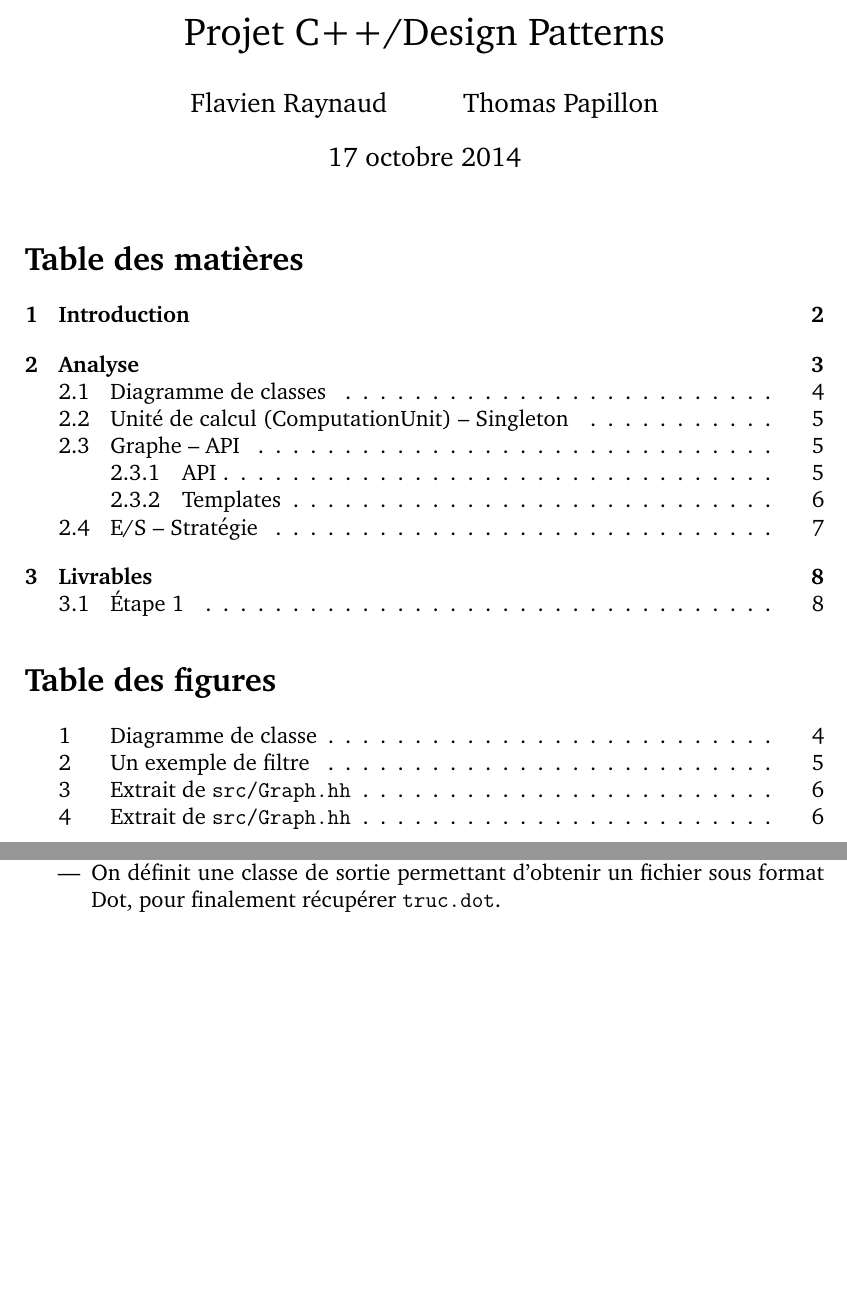
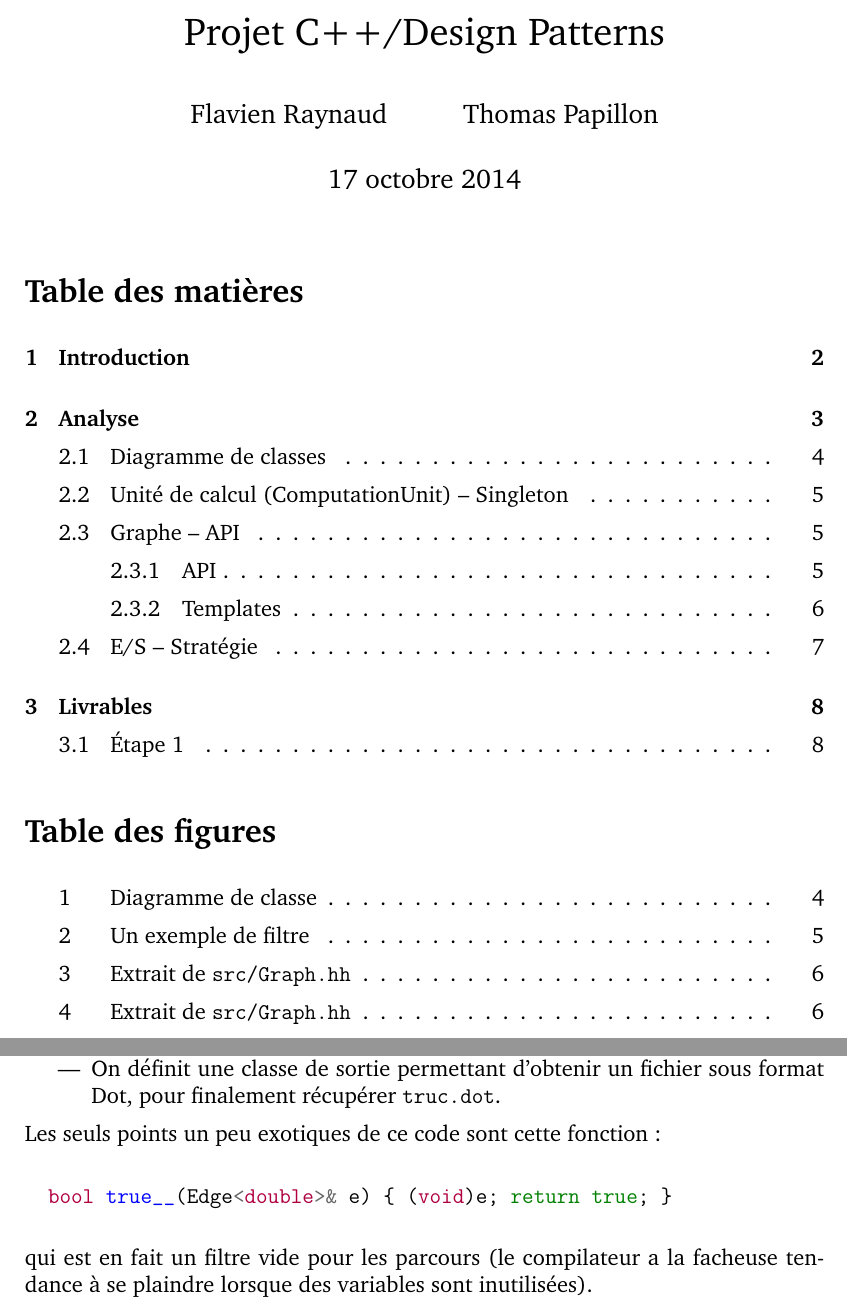
Before and after one commit to Thooms/yolo-graphs, a LaTeX document (report/report.tex, which reads report/parts/livrables.tex): two parts of pages 1 and 8 of 8, joined at a grey line, cut so that both start at the same text, the shorter picture padded with empty space. Compiled offline with pdfLaTeX.

Commit message:
Set parskip and parindent

```diff
--- a/report/parts/livrables.tex
+++ b/report/parts/livrables.tex
@@ -21,3 +21,12 @@ effectue dans l'ordre les choses suivantes :
 \item On définit une classe de sortie permettant d'obtenir un fichier
   sous format Dot, pour finalement récupérer \texttt{truc.dot}.
 \end{itemize}
+
+Les seuls points un peu exotiques de ce code sont cette fonction :
+
+\begin{minted}{c++}
+  bool true__(Edge<double>& e) { (void)e; return true; }
+\end{minted}
+
+qui est en fait un filtre vide pour les parcours (le compilateur a la
+facheuse tendance à se plaindre lorsque des variables sont inutilisées).
--- a/report/report.tex
+++ b/report/report.tex
@@ -13,6 +13,8 @@
 \author{Flavien Raynaud \and Thomas Papillon}
 
 \begin{document}
+\setlength{\parskip}{1ex} % 1ex plus 0.5ex minus 0.2ex}
+\setlength{\parindent}{0pt}
 
 \maketitle
 
```
